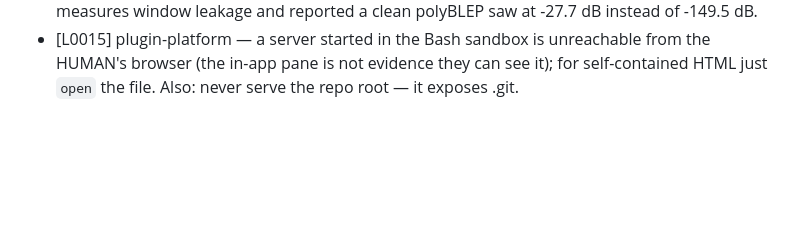
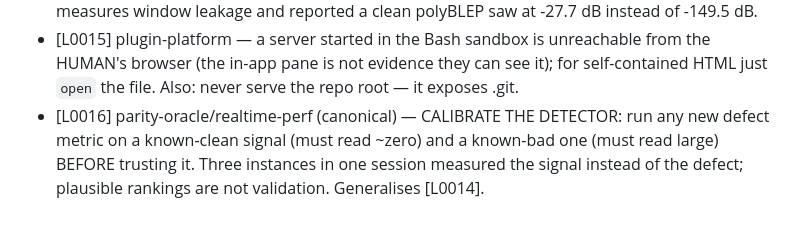
Before and after one commit to Lifted-Truck/HYPERSAW, a Markdown page: INDEX.md, the part around the change. Drawn GitHub-style; blank space fills up the shorter version.

```diff
--- a/INDEX.md
+++ b/INDEX.md
@@ -18,3 +18,4 @@ swarm-dynamics · parity-oracle · plugin-platform · realtime-perf
 - [L0013] parity-oracle/plugin-platform — lab→reference→core folds cross independent namespaces: grep the destination for every name AND enum index first (reach→harmReach; lab law 3 vs core tempo-grid 3 → law 5); record the mapping in the ADR + both law tables.
 - [L0014] parity-oracle/realtime-perf — measuring a weak residue against a strong signal: sample where the signal ISN'T (inter-harmonic midpoints), never "total minus signal" — the latter measures window leakage and reported a clean polyBLEP saw at -27.7 dB instead of -149.5 dB.
 - [L0015] plugin-platform — a server started in the Bash sandbox is unreachable from the HUMAN's browser (the in-app pane is not evidence they can see it); for self-contained HTML just `open` the file. Also: never serve the repo root — it exposes .git.
+- [L0016] parity-oracle/realtime-perf (canonical) — CALIBRATE THE DETECTOR: run any new defect metric on a known-clean signal (must read ~zero) and a known-bad one (must read large) BEFORE trusting it. Three instances in one session measured the signal instead of the defect; plausible rankings are not validation. Generalises [L0014].
```
Also changed, not shown: LIBRARY.md (+3 -1 lines).
